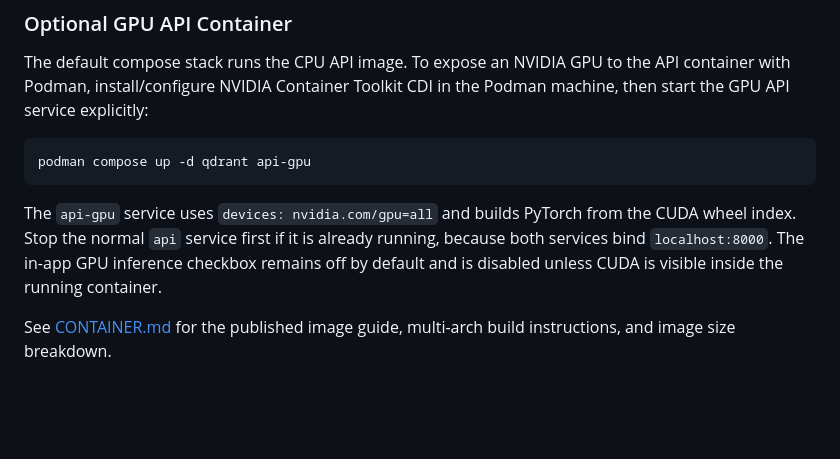
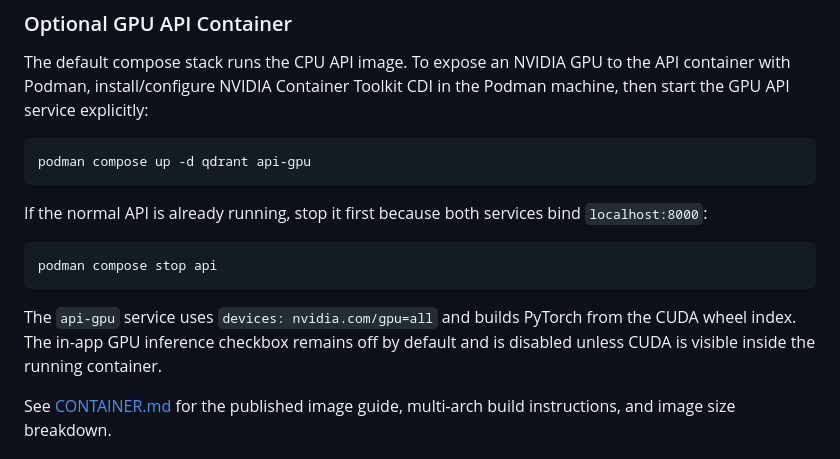
Before and after one commit to h4ck4life/internal-doc-search, a Markdown page: README.md, the part around the change. GitHub-like rendering; blank space fills up the shorter version.

Commit message:
docs: document Podman GPU startup

````diff
--- a/README.md
+++ b/README.md
@@ -405,7 +405,13 @@ The default compose stack runs the CPU API image. To expose an NVIDIA GPU to the
 podman compose up -d qdrant api-gpu
 ```
 
-The `api-gpu` service uses `devices: nvidia.com/gpu=all` and builds PyTorch from the CUDA wheel index. Stop the normal `api` service first if it is already running, because both services bind `localhost:8000`. The in-app GPU inference checkbox remains off by default and is disabled unless CUDA is visible inside the running container.
+If the normal API is already running, stop it first because both services bind `localhost:8000`:
+
+```bash
+podman compose stop api
+```
+
+The `api-gpu` service uses `devices: nvidia.com/gpu=all` and builds PyTorch from the CUDA wheel index. The in-app GPU inference checkbox remains off by default and is disabled unless CUDA is visible inside the running container.
 
 See [CONTAINER.md](CONTAINER.md) for the published image guide, multi-arch build instructions, and image size breakdown.
 
````
Also changed, not shown: CONTAINER.md (+16 -0 lines).
